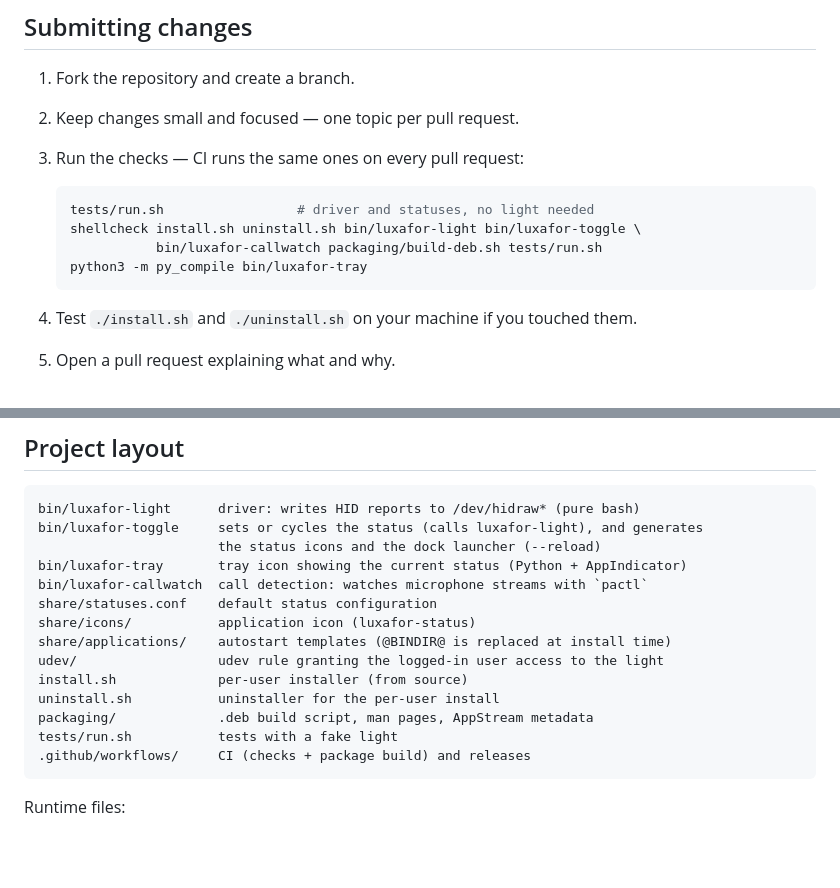
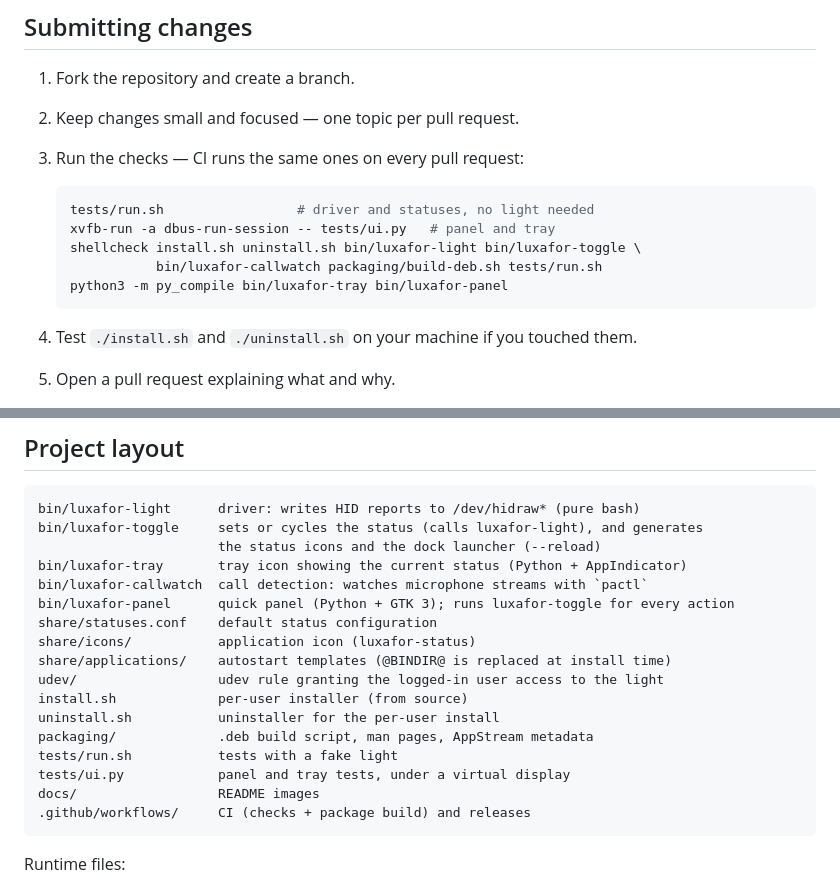
Before and after one commit to NevilleDubuis/luxafor-status-linux, a Markdown page: CONTRIBUTING.md, 2 parts joined by grey strips. Drawn GitHub-style; blank space fills up the shorter version.

````diff
--- a/CONTRIBUTING.md
+++ b/CONTRIBUTING.md
@@ -26,9 +26,10 @@ Running `luxafor-toggle` from a terminal usually prints a useful error message.
 
    ```bash
    tests/run.sh                 # driver and statuses, no light needed
+   xvfb-run -a dbus-run-session -- tests/ui.py   # panel and tray
    shellcheck install.sh uninstall.sh bin/luxafor-light bin/luxafor-toggle \
               bin/luxafor-callwatch packaging/build-deb.sh tests/run.sh
-   python3 -m py_compile bin/luxafor-tray
+   python3 -m py_compile bin/luxafor-tray bin/luxafor-panel
    ```
 
 4. Test `./install.sh` and `./uninstall.sh` on your machine if you touched them.
@@ -68,6 +69,7 @@ bin/luxafor-toggle     sets or cycles the status (calls luxafor-light), and gene
                        the status icons and the dock launcher (--reload)
 bin/luxafor-tray       tray icon showing the current status (Python + AppIndicator)
 bin/luxafor-callwatch  call detection: watches microphone streams with `pactl`
+bin/luxafor-panel      quick panel (Python + GTK 3); runs luxafor-toggle for every action
 share/statuses.conf    default status configuration
 share/icons/           application icon (luxafor-status)
 share/applications/    autostart templates (@BINDIR@ is replaced at install time)
@@ -76,6 +78,8 @@ install.sh             per-user installer (from source)
 uninstall.sh           uninstaller for the per-user install
 packaging/             .deb build script, man pages, AppStream metadata
 tests/run.sh           tests with a fake light
+tests/ui.py            panel and tray tests, under a virtual display
+docs/                  README images
 .github/workflows/     CI (checks + package build) and releases
 ```
 
````
Also changed, not shown: README.md (+18 -4 lines), docs/panel-dark.png (added), docs/panel.png (added), 16 other files.
